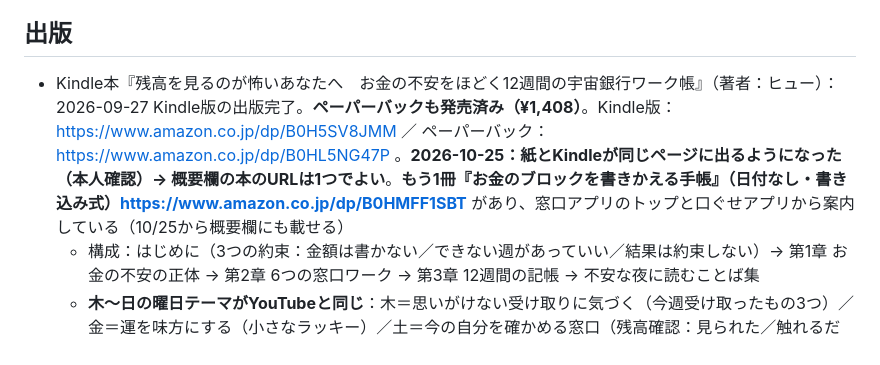
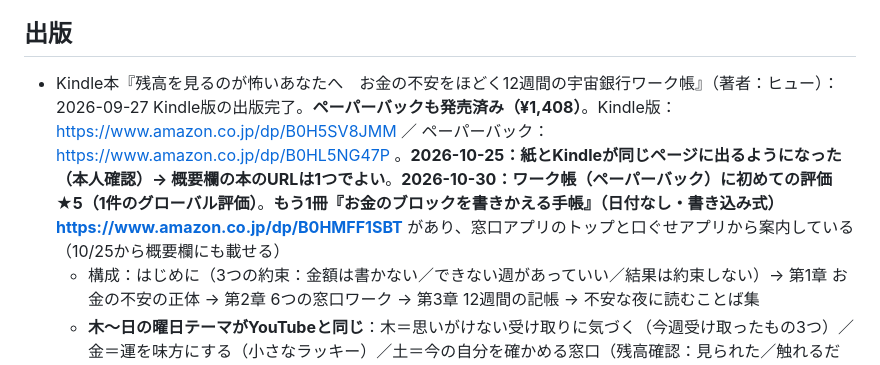
Before and after one commit to hyu1108-bot/kabu-note, a Markdown page: CLAUDE.md, the part around the change. GitHub-like rendering.

Commit message:
Note first 5-star rating on workbook
Co-Authored-By: Claude Opus 5.5 <noreply@anthropic.com>
Claude-Session: https://claude.ai/code/session_018wWTRqJHoCWXZkkrSZr9Pd

```diff
--- a/CLAUDE.md
+++ b/CLAUDE.md
@@ -331,7 +331,7 @@ $W = "$HOME\Desktop\制作\MMDD"; cd $W; $l = "file 'vMMDD.mp4'"; 1..80 | % { $l
 - 3時間動画が後から伸びた（8%→21%）。「長すぎなくていい」人も一定数いる。9時間版を出しても、日曜の3時間動画は続ける
 
 ## 出版
-- Kindle本『残高を見るのが怖いあなたへ　お金の不安をほどく12週間の宇宙銀行ワーク帳』（著者：ヒュー）：2026-09-27 Kindle版の出版完了。**ペーパーバックも発売済み（¥1,408）**。Kindle版：https://www.amazon.co.jp/dp/B0H5SV8JMM ／ ペーパーバック：https://www.amazon.co.jp/dp/B0HL5NG47P 。**2026-10-25：紙とKindleが同じページに出るようになった（本人確認）→ 概要欄の本のURLは1つでよい**。**もう1冊『お金のブロックを書きかえる手帳』（日付なし・書き込み式）https://www.amazon.co.jp/dp/B0HMFF1SBT** があり、窓口アプリのトップと口ぐせアプリから案内している（10/25から概要欄にも載せる）
+- Kindle本『残高を見るのが怖いあなたへ　お金の不安をほどく12週間の宇宙銀行ワーク帳』（著者：ヒュー）：2026-09-27 Kindle版の出版完了。**ペーパーバックも発売済み（¥1,408）**。Kindle版：https://www.amazon.co.jp/dp/B0H5SV8JMM ／ ペーパーバック：https://www.amazon.co.jp/dp/B0HL5NG47P 。**2026-10-25：紙とKindleが同じページに出るようになった（本人確認）→ 概要欄の本のURLは1つでよい**。**2026-10-30：ワーク帳（ペーパーバック）に初めての評価 ★5（1件のグローバル評価）**。**もう1冊『お金のブロックを書きかえる手帳』（日付なし・書き込み式）https://www.amazon.co.jp/dp/B0HMFF1SBT** があり、窓口アプリのトップと口ぐせアプリから案内している（10/25から概要欄にも載せる）
   - 構成：はじめに（3つの約束：金額は書かない／できない週があっていい／結果は約束しない）→ 第1章 お金の不安の正体 → 第2章 6つの窓口ワーク → 第3章 12週間の記帳 → 不安な夜に読むことば集
   - **木〜日の曜日テーマがYouTubeと同じ**：木＝思いがけない受け取りに気づく（今週受け取ったもの3つ）／金＝運を味方にする（小さなラッキー）／土＝今の自分を確かめる窓口（残高確認：見られた／触れるだけ／まだ）／日＝不安を手放して新しい週を迎える（お預けした不安）
   - キーフレーズ（テロップに使ってよい）：「その怖さは、あなたがお金を大切にしてきた証です」「数字は、あなたの価値ではありません」「今日の残高は、今日の記録。明日はまた、新しい一日です」「不安は、消さなくていい。預けるだけで大丈夫」「あなたは、思っているよりたくさん受け取っています」「お金は減るのではなく、めぐっていくもの」「できなかった日があっても、窓口はいつでも開いています」「今夜は、宇宙銀行にお任せして、ゆっくりおやすみください」
```
